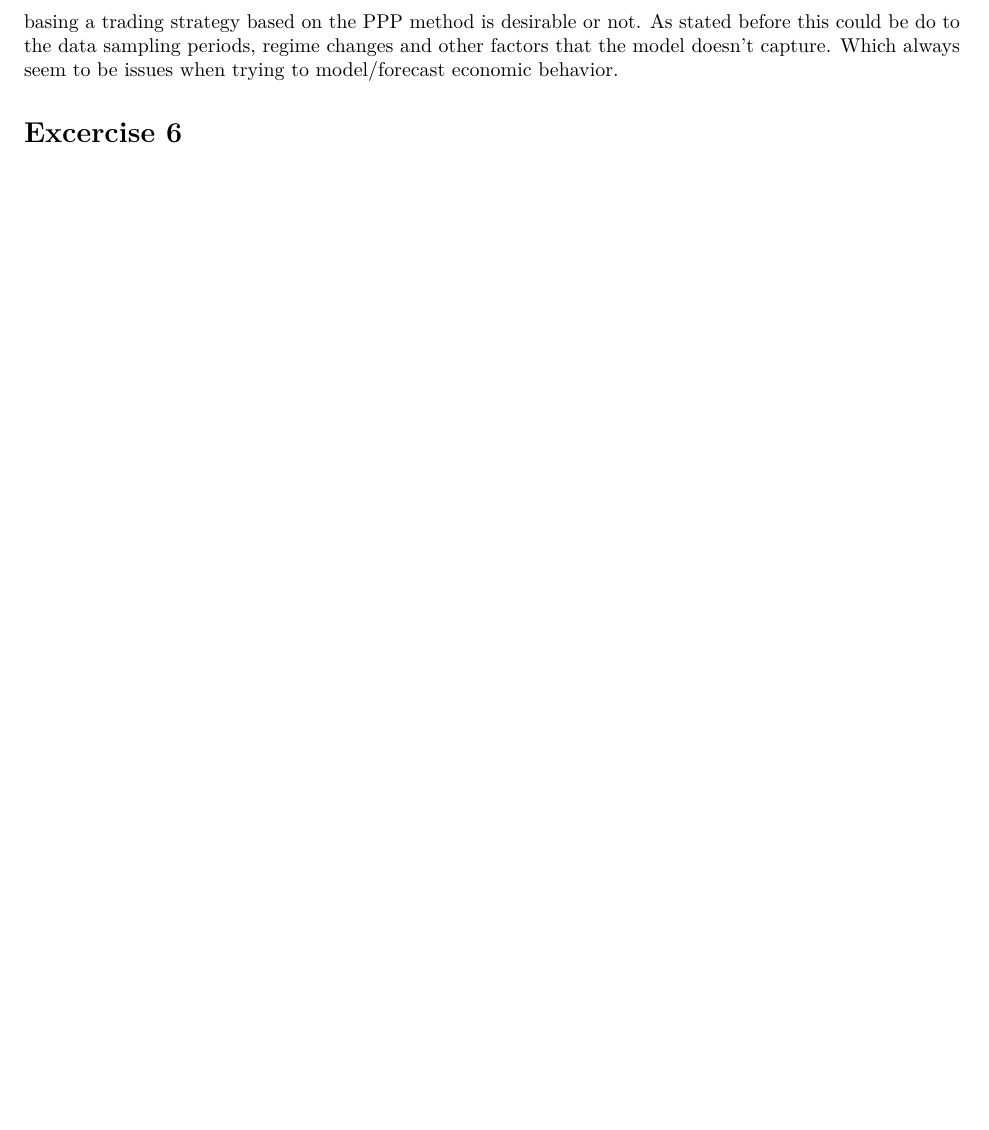
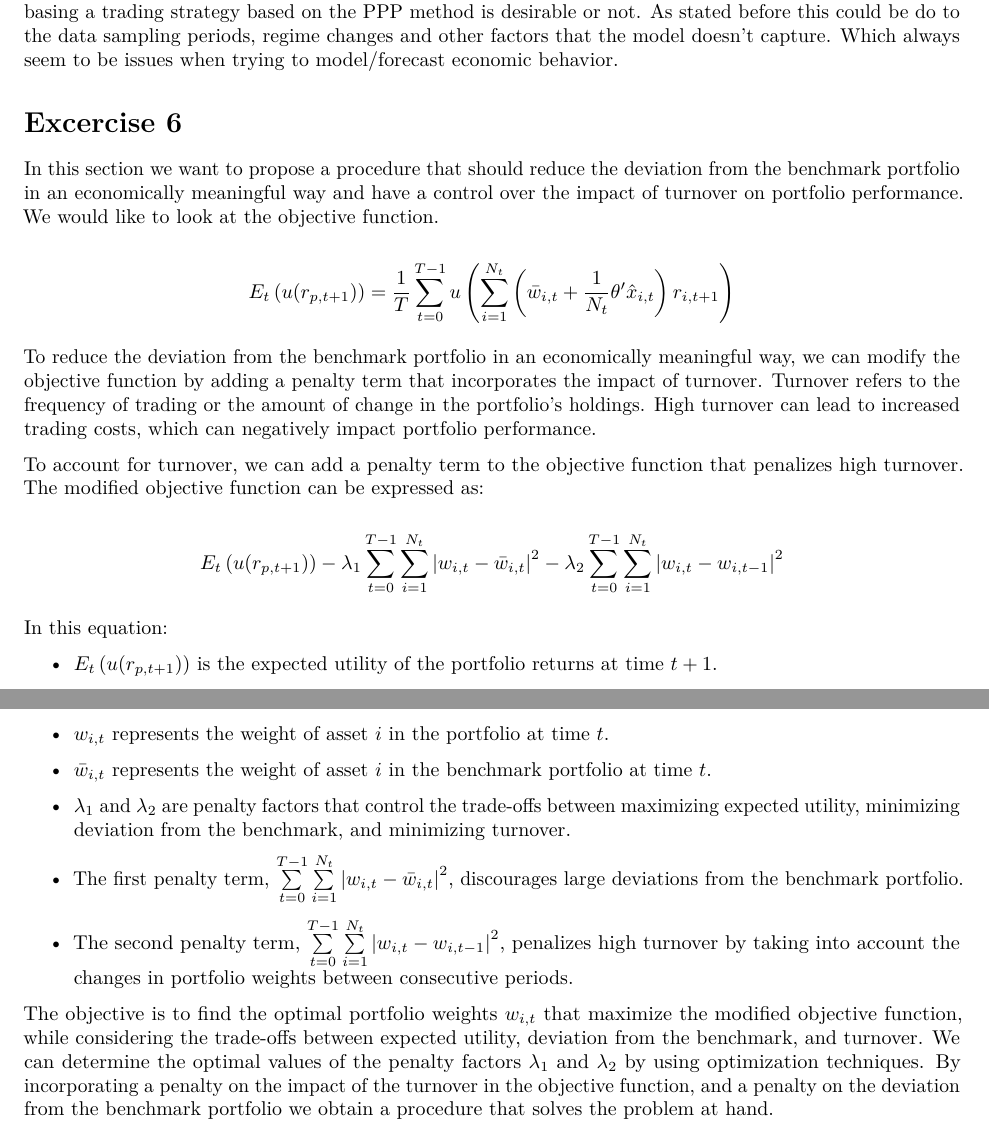
Before and after one commit to peter57441/Advanced-Empirical-Finance, an R Markdown document (Mandatory assignment 3/MA3.Rmd): part of page 5 of 5 before the commit and two parts of pages 5 and 6 of 6 after it, the two joined at a grey line, cut so that both start at the same text, the shorter picture padded with empty space. Rendered offline with R 4.5, knitr and Pandoc, then LaTeX, with nearby package versions; some code elsewhere in the file could not run offline.

Commit message:
Added PDF and final RMD

```diff
--- a/Mandatory assignment 3/MA3.Rmd
+++ b/Mandatory assignment 3/MA3.Rmd
@@ -524,4 +526,59 @@ From table 4 we notice that the "tilt" strategy now seem to perform worse than u
 
 These results tells us that using an active trading strategy is ambigous. If we estimate $\theta$ on sample 2 and apply them to sample 1 we perform better than the benchmark but vice-versa we don't. It isn't clear if basing a trading strategy based on the PPP method is desirable or not. As stated before this could be do to the data sampling periods, regime changes and other factors that the model doesn't capture. Which always seem to be issues when trying to model/forecast economic behavior.
 
+
 # Excercise 6
+
+In this section we want to propose a procedure that should reduce the
+deviation from the benchmark portfolio in an economically meaningful way
+and have a control over the impact of turnover on portfolio performance.
+We would like to look at the objective function.
+
+$$E_t\left(u(r_{p, t+1})\right) = \frac{1}{T}\sum\limits_{t=0}^{T-1}u\left(\sum\limits_{i=1}^{N_t}\left(\bar{w}_{i,t} + \frac{1}{N_t}\theta'\hat{x}_{i,t}\right)r_{i,t+1}\right)$$
+
+To reduce the deviation from the benchmark portfolio in an economically
+meaningful way, we can modify the objective function by adding a penalty
+term that incorporates the impact of turnover. Turnover refers to the
+frequency of trading or the amount of change in the portfolio's
+holdings. High turnover can lead to increased trading costs, which can
+negatively impact portfolio performance.
+
+To account for turnover, we can add a penalty term to the objective
+function that penalizes high turnover. The modified objective function
+can be expressed as:
+
+$$E_t\left(u(r_{p, t+1})\right) - \lambda_1 \sum\limits_{t=0}^{T-1}\sum\limits_{i=1}^{N_t} \left| w_{i,t} - \bar{w}_{i,t} \right|^2 - \lambda_2 \sum\limits_{t=0}^{T-1}\sum\limits_{i=1}^{N_t} \left| w_{i,t} - w_{i,t-1} \right|^2
+$$
+
+In this equation:
+
+-   $E_t\left(u(r_{p, t+1})\right)$ is the expected utility of the
+    portfolio returns at time $t+1$.
+
+-    $w_{i,t}$ represents the weight of asset $i$ in the portfolio at
+    time $t$.
+
+-    $\bar{w}_{i,t}$ represents the weight of asset $i$ in the benchmark
+    portfolio at time $t$.
+
+-   $\lambda_1$ and $\lambda_2$ are penalty factors that control the
+    trade-offs between maximizing expected utility, minimizing deviation
+    from the benchmark, and minimizing turnover.
+
+-   The first penalty term,
+    $\sum\limits_{t=0}^{T-1}\sum\limits_{i=1}^{N_t} \left| w_{i,t} - \bar{w}_{i,t} \right|^2$,
+    discourages large deviations from the benchmark portfolio.
+
+-    The second penalty term,
+    $\sum\limits_{t=0}^{T-1}\sum\limits_{i=1}^{N_t} \left| w_{i,t} - w_{i,t-1} \right|^2$,
+    penalizes high turnover by taking into account the changes in
+    portfolio weights between consecutive periods.
+
+The objective is to find the optimal portfolio weights $w_{i,t}$ that
+maximize the modified objective function, while considering the
+trade-offs between expected utility, deviation from the benchmark, and
+turnover. We can determine the optimal values of the penalty factors
+$\lambda_1$ and $\lambda_2$ by using optimization techniques. By
+incorporating a penalty on the impact of the turnover in the objective
+function, and a penalty on the deviation from the benchmark portfolio we
+obtain a procedure that solves the problem at hand.
```
Also changed, not shown: Mandatory assignment 3/MA3.pdf (added), Mandatory assignment 3/MA3.Rmd (4 more changed lines).
